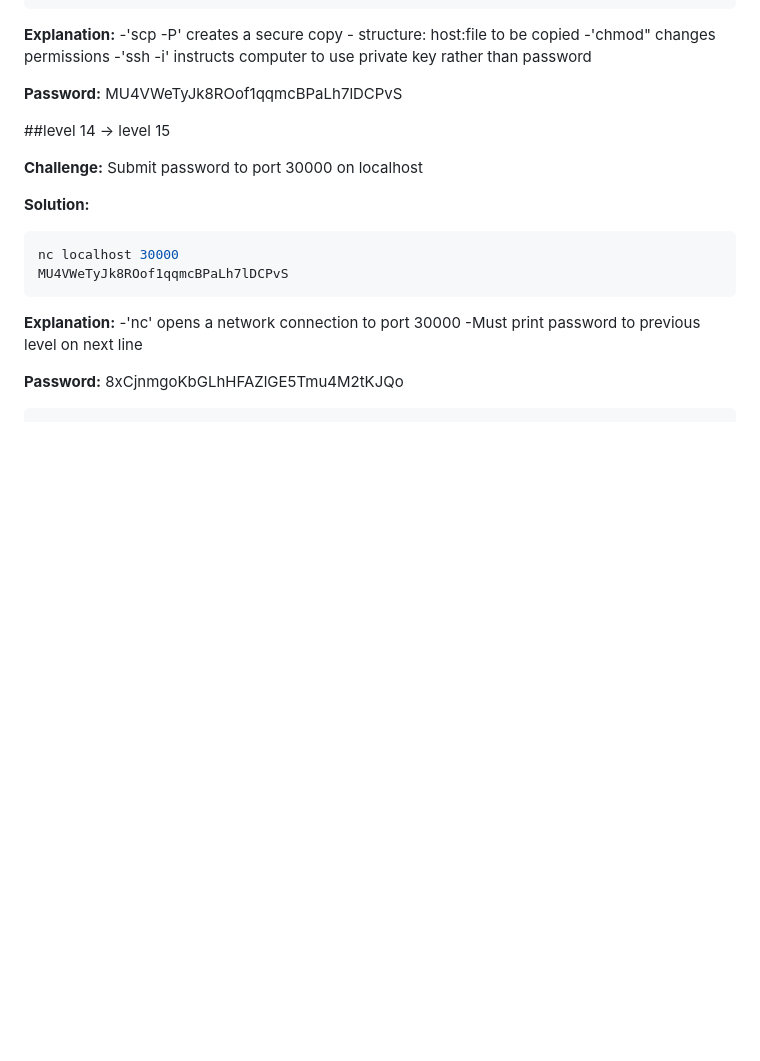
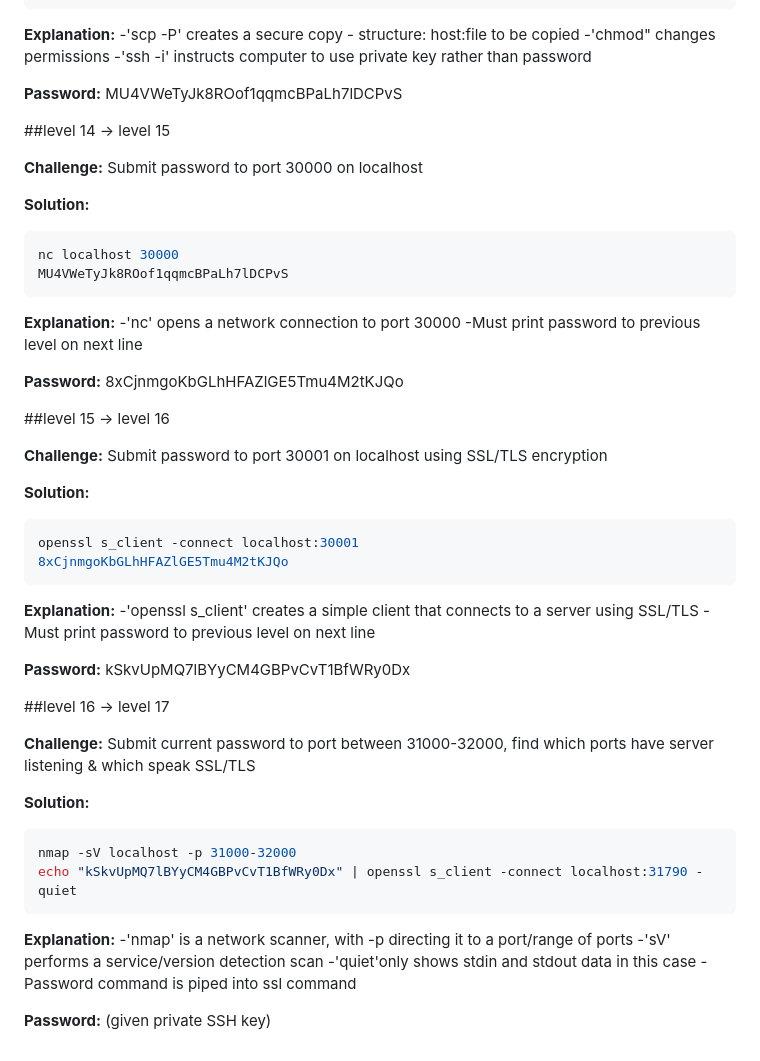
Before and after one commit to F-Naqvi/devops-learning, a Markdown page: linux.md, the part around the change. Drawn GitHub-style; blank space fills up the shorter version.

````diff
--- a/linux.md
+++ b/linux.md
@@ -285,4 +285,41 @@ MU4VWeTyJk8ROof1qqmcBPaLh7lDCPvS
 
 
 **Password:** 8xCjnmgoKbGLhHFAZlGE5Tmu4M2tKJQo
+
+
+##level 15 -> level 16
+
+**Challenge:** Submit password to port 30001 on localhost using SSL/TLS encryption
+
+**Solution:**
+```bash
+openssl s_client -connect localhost:30001
+8xCjnmgoKbGLhHFAZlGE5Tmu4M2tKJQo
 ```
+
+**Explanation:**
+-'openssl s_client' creates a simple client that connects to a server using SSL/TLS
+-Must print password to previous level on next line
+
+
+**Password:** kSkvUpMQ7lBYyCM4GBPvCvT1BfWRy0Dx
+
+
+##level 16 -> level 17
+
+**Challenge:** Submit current password to port between 31000-32000, find which ports have server listening & which speak SSL/TLS
+
+**Solution:**
+```bash
+nmap -sV localhost -p 31000-32000
+echo "kSkvUpMQ7lBYyCM4GBPvCvT1BfWRy0Dx" | openssl s_client -connect localhost:31790 -quiet
+```
+
+**Explanation:**
+-'nmap' is a network scanner, with -p directing it to a port/range of ports
+-'sV' performs a service/version detection scan
+-'quiet'only shows stdin and stdout data in this case
+-Password command is piped into ssl command
+
+
+**Password:** (given private SSH key)
````
